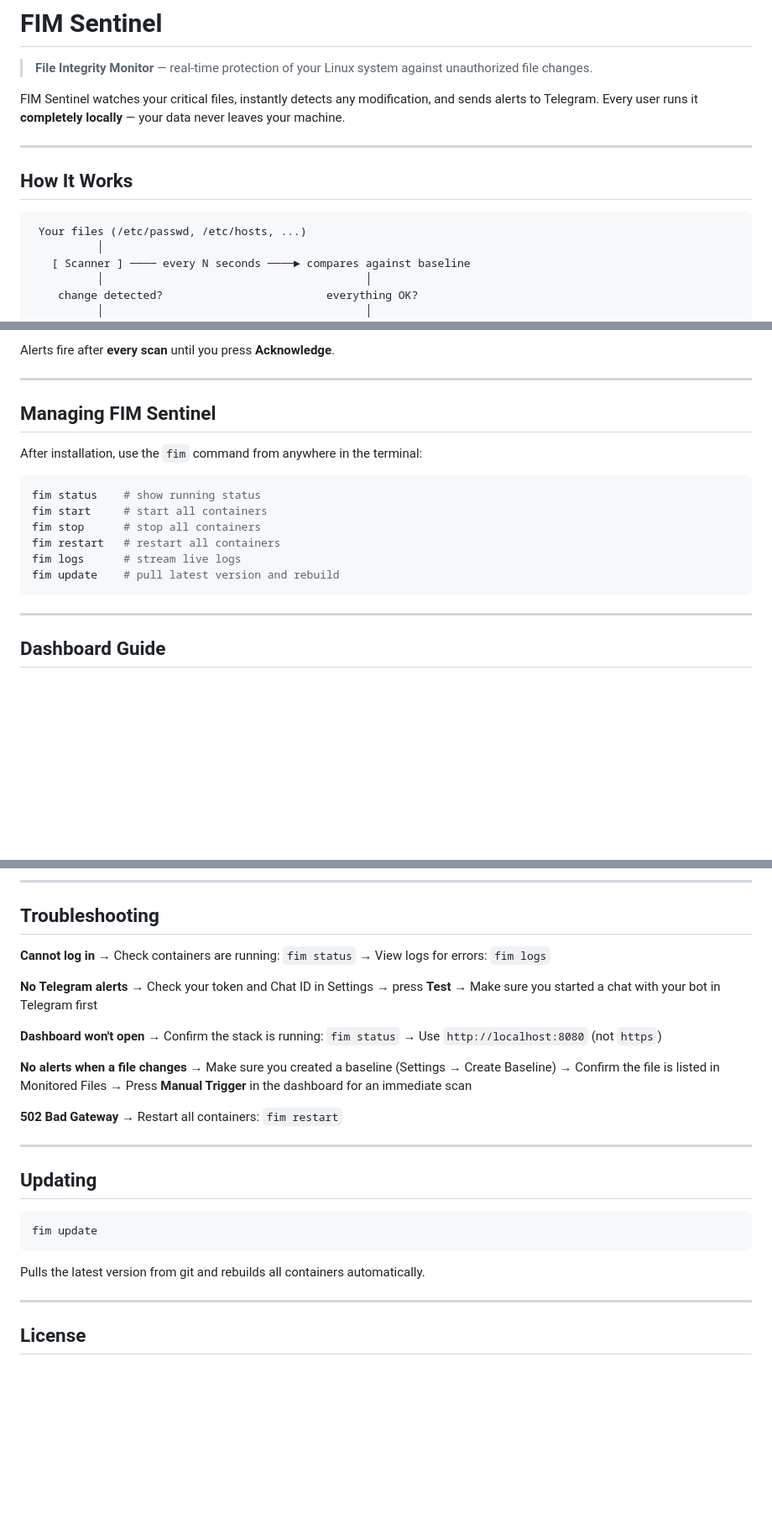
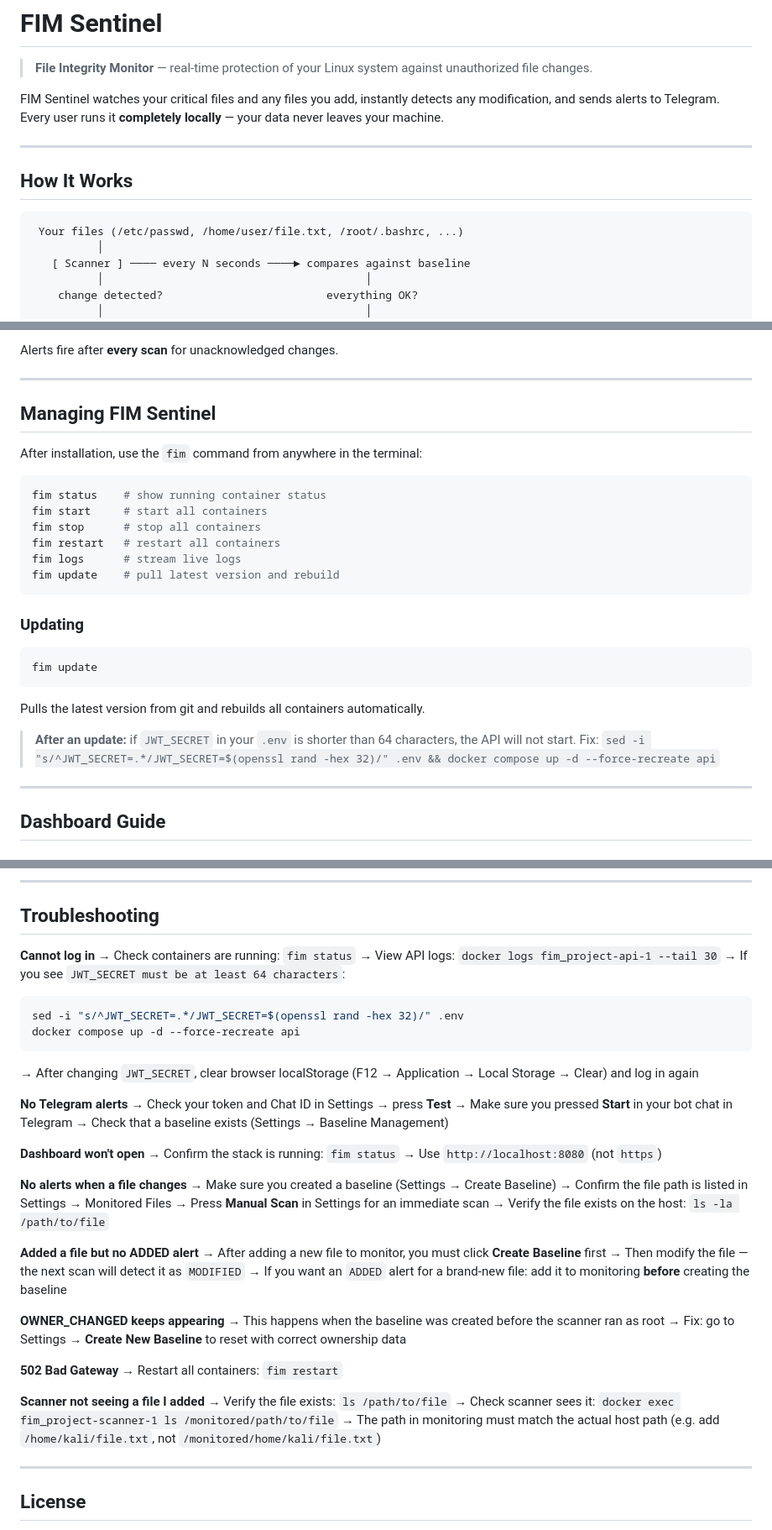
Before and after one commit to nkhtmmdv/-FIM_project, a Markdown page: README.md, 3 parts joined by grey strips. Shown at 84% size. Rendered like a GitHub page; blank space fills up the shorter version.

````diff
--- a/README.md
+++ b/README.md
@@ -2,14 +2,14 @@
 
 > **File Integrity Monitor** — real-time protection of your Linux system against unauthorized file changes.
 
-FIM Sentinel watches your critical files, instantly detects any modification, and sends alerts to Telegram. Every user runs it **completely locally** — your data never leaves your machine.
+FIM Sentinel watches your critical files and any files you add, instantly detects any modification, and sends alerts to Telegram. Every user runs it **completely locally** — your data never leaves your machine.
 
 ---
 
 ## How It Works
 
 ```
- Your files (/etc/passwd, /etc/hosts, ...)
+ Your files (/etc/passwd, /home/user/file.txt, /root/.bashrc, ...)
           │
    [ Scanner ] ──── every N seconds ────► compares against baseline
           │                                        │
@@ -89,5 +131,5 @@ Once done, open your browser at `http://localhost:8080`.
 
-Alerts fire after **every scan** until you press **Acknowledge**.
+Alerts fire after **every scan** for unacknowledged changes.
 
 ---
 
@@ -96,13 +138,24 @@ Alerts fire after **every scan** until you press **Acknowledge**.
 After installation, use the `fim` command from anywhere in the terminal:
 
 ```bash
-fim status    # show running status
+fim status    # show running container status
 fim start     # start all containers
 fim stop      # stop all containers
 fim restart   # restart all containers
 fim logs      # stream live logs
 fim update    # pull latest version and rebuild
 ```
+
+### Updating
+
+```bash
+fim update
+```
+
+Pulls the latest version from git and rebuilds all containers automatically.
+
+> **After an update:** if `JWT_SECRET` in your `.env` is shorter than 64 characters, the API will not start.
+> Fix: `sed -i "s/^JWT_SECRET=.*/JWT_SECRET=$(openssl rand -hex 32)/" .env && docker compose up -d --force-recreate api`
 
 ---
 
@@ -198,11 +254,18 @@ Authorization: Bearer <your_token>
 
 **Cannot log in**
 → Check containers are running: `fim status`
-→ View logs for errors: `fim logs`
+→ View API logs: `docker logs fim_project-api-1 --tail 30`
+→ If you see `JWT_SECRET must be at least 64 characters`:
+```bash
+sed -i "s/^JWT_SECRET=.*/JWT_SECRET=$(openssl rand -hex 32)/" .env
+docker compose up -d --force-recreate api
+```
+→ After changing `JWT_SECRET`, clear browser localStorage (F12 → Application → Local Storage → Clear) and log in again
 
 **No Telegram alerts**
 → Check your token and Chat ID in Settings → press **Test**
-→ Make sure you started a chat with your bot in Telegram first
+→ Make sure you pressed **Start** in your bot chat in Telegram
+→ Check that a baseline exists (Settings → Baseline Management)
 
 **Dashboard won't open**
 → Confirm the stack is running: `fim status`
@@ -210,21 +273,26 @@ Authorization: Bearer <your_token>
 
 **No alerts when a file changes**
 → Make sure you created a baseline (Settings → Create Baseline)
-→ Confirm the file is listed in Monitored Files
-→ Press **Manual Trigger** in the dashboard for an immediate scan
+→ Confirm the file path is listed in Settings → Monitored Files
+→ Press **Manual Scan** in Settings for an immediate scan
+→ Verify the file exists on the host: `ls -la /path/to/file`
+
+**Added a file but no ADDED alert**
+→ After adding a new file to monitor, you must click **Create Baseline** first
+→ Then modify the file — the next scan will detect it as `MODIFIED`
+→ If you want an `ADDED` alert for a brand-new file: add it to monitoring **before** creating the baseline
+
+**OWNER_CHANGED keeps appearing**
+→ This happens when the baseline was created before the scanner ran as root
+→ Fix: go to Settings → **Create New Baseline** to reset with correct ownership data
 
 **502 Bad Gateway**
 → Restart all containers: `fim restart`
 
----
-
-## Updating
-
-```bash
-fim update
-```
-
-Pulls the latest version from git and rebuilds all containers automatically.
+**Scanner not seeing a file I added**
+→ Verify the file exists: `ls /path/to/file`
+→ Check scanner sees it: `docker exec fim_project-scanner-1 ls /monitored/path/to/file`
+→ The path in monitoring must match the actual host path (e.g. add `/home/kali/file.txt`, not `/monitored/home/kali/file.txt`)
 
 ---
 
````
Also changed, not shown: other parts of README.md (+80 -35 lines).
